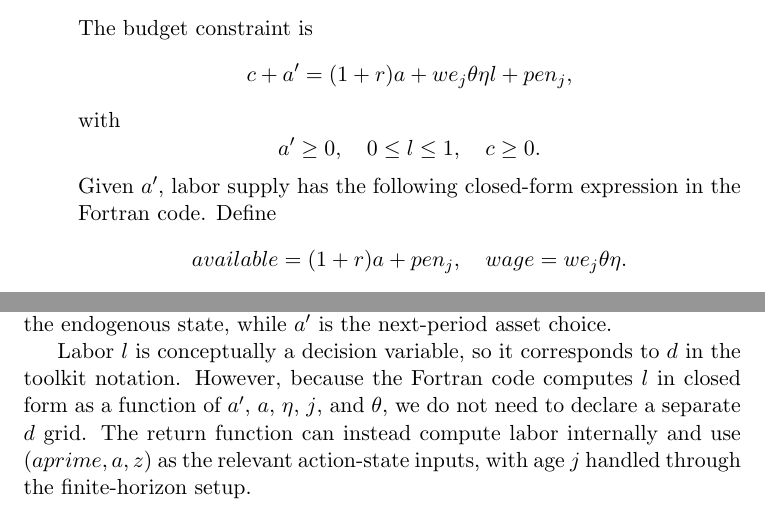
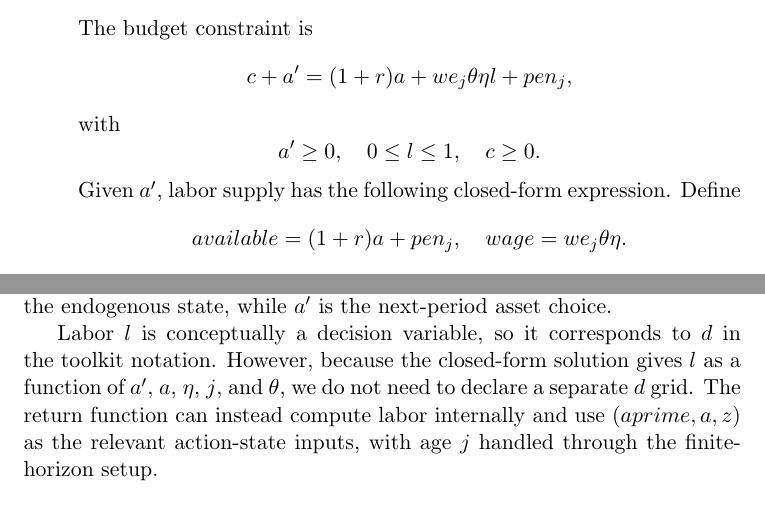
Before and after one commit to aledinola/lifecycle_endo_labor, a LaTeX document (tex_pdf/main.tex): two parts of pages 1 and 3 of 3, joined at a grey line, cut so that both start at the same text. Compiled offline with pdfLaTeX.

Commit message:
Clarify labor closed form wording

```diff
--- a/tex_pdf/main.tex
+++ b/tex_pdf/main.tex
@@ -52,8 +52,7 @@ with
 \[
 a'\geq 0,\quad 0\leq l\leq 1,\quad c\geq 0.
 \]
-Given $a'$, labor supply has the following closed-form expression in the
-Fortran code. Define
+Given $a'$, labor supply has the following closed-form expression. Define
 \[
 available=(1+r)a+pen_j,\quad wage=w e_j\theta\eta.
 \]
@@ -159,10 +158,10 @@ Markov shock, corresponding to $z$ in the toolkit notation. Assets $a$ are
 the endogenous state, while $a'$ is the next-period asset choice.
 
 Labor $l$ is conceptually a decision variable, so it corresponds to $d$ in
-the toolkit notation. However, because the Fortran code computes $l$ in
-closed form as a function of $a'$, $a$, $\eta$, $j$, and $\theta$, we do not
-need to declare a separate $d$ grid. The return function can instead compute
-labor internally and use $(aprime,a,z)$ as the relevant action-state inputs,
-with age $j$ handled through the finite-horizon setup.
+the toolkit notation. However, because the closed-form solution gives $l$ as
+a function of $a'$, $a$, $\eta$, $j$, and $\theta$, we do not need to declare
+a separate $d$ grid. The return function can instead compute labor internally
+and use $(aprime,a,z)$ as the relevant action-state inputs, with age $j$
+handled through the finite-horizon setup.
 
 \end{document}
```
Also changed, not shown: tex_pdf/main.pdf.
